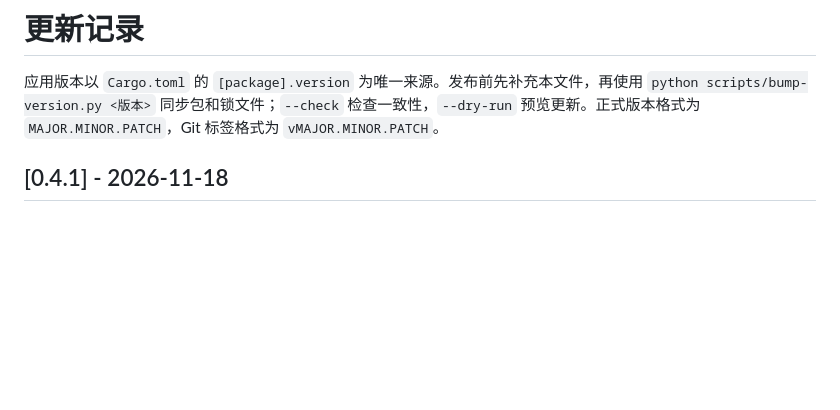
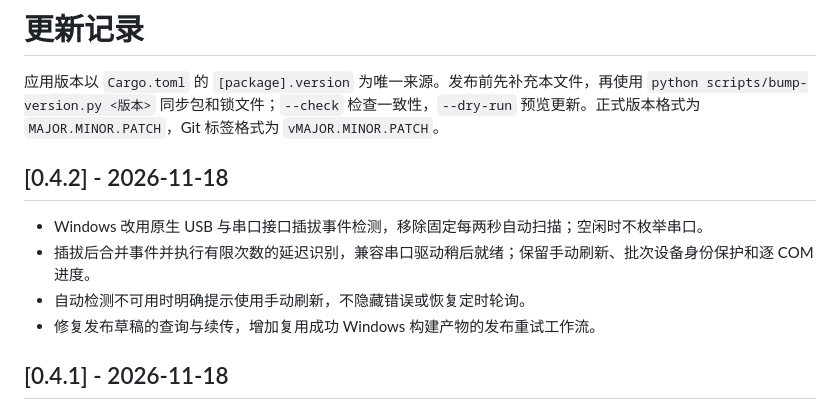
Before and after one commit to xiaoxiaoawei/hw_hub, a Markdown page: CHANGELOG.md, the part around the change. GitHub-like rendering; blank space fills up the shorter version.

```diff
--- a/CHANGELOG.md
+++ b/CHANGELOG.md
@@ -1,6 +1,13 @@
 # 更新记录
 
 应用版本以 `Cargo.toml` 的 `[package].version` 为唯一来源。发布前先补充本文件，再使用 `python scripts/bump-version.py <版本>` 同步包和锁文件；`--check` 检查一致性，`--dry-run` 预览更新。正式版本格式为 `MAJOR.MINOR.PATCH`，Git 标签格式为 `vMAJOR.MINOR.PATCH`。
+
+## [0.4.2] - 2026-11-18
+
+- Windows 改用原生 USB 与串口接口插拔事件检测，移除固定每两秒自动扫描；空闲时不枚举串口。
+- 插拔后合并事件并执行有限次数的延迟识别，兼容串口驱动稍后就绪；保留手动刷新、批次设备身份保护和逐 COM 进度。
+- 自动检测不可用时明确提示使用手动刷新，不隐藏错误或恢复定时轮询。
+- 修复发布草稿的查询与续传，增加复用成功 Windows 构建产物的发布重试工作流。
 
 ## [0.4.1] - 2026-11-18
 
```
Also changed, not shown: README.md (+3 -1 lines), assets/ui-preview.png, 5 other files.
